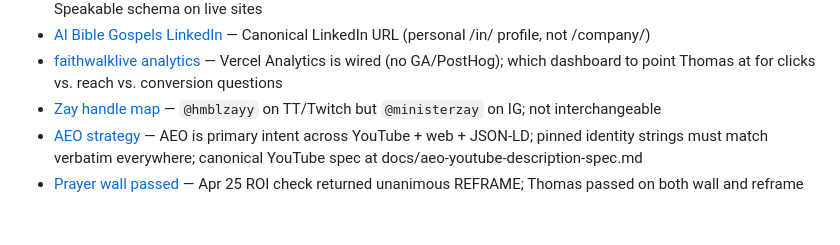
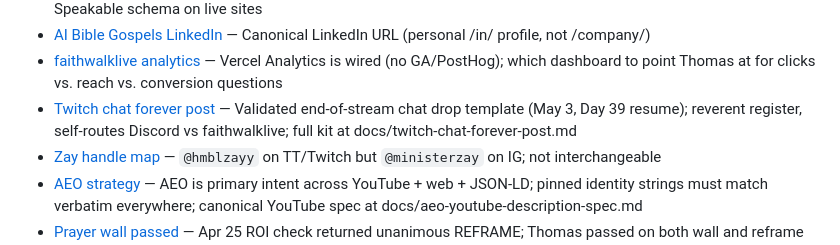
Before and after one commit to 12TribesofIsrael/AIconsultantforHmblzayy, a Markdown page: .claude/memory/MEMORY.md, the part around the change. Rendered like a GitHub page; blank space fills up the shorter version.

```diff
--- a/.claude/memory/MEMORY.md
+++ b/.claude/memory/MEMORY.md
@@ -34,6 +34,7 @@
 - [Live schema verification](feedback_live_schema_verification.md) — WebFetch strips script tags; use curl --ssl-no-revoke + grep to verify JSON-LD / Speakable schema on live sites
 - [AI Bible Gospels LinkedIn](reference_aibiblegospels_linkedin.md) — Canonical LinkedIn URL (personal /in/ profile, not /company/)
 - [faithwalklive analytics](reference_faithwalklive_analytics.md) — Vercel Analytics is wired (no GA/PostHog); which dashboard to point Thomas at for clicks vs. reach vs. conversion questions
+- [Twitch chat forever post](reference_twitch_chat_forever_post.md) — Validated end-of-stream chat drop template (May 3, Day 39 resume); reverent register, self-routes Discord vs faithwalklive; full kit at docs/twitch-chat-forever-post.md
 - [Zay handle map](reference_zay_handles.md) — `@hmblzayy` on TT/Twitch but `@ministerzay` on IG; not interchangeable
 - [AEO strategy](project_aeo_strategy.md) — AEO is primary intent across YouTube + web + JSON-LD; pinned identity strings must match verbatim everywhere; canonical YouTube spec at docs/aeo-youtube-description-spec.md
 - [Prayer wall passed](project_prayer_wall_passed.md) — Apr 25 ROI check returned unanimous REFRAME; Thomas passed on both wall and reframe stack. Don't re-pitch.
```
Also changed, not shown: .claude/memory/reference_twitch_chat_forever_post.md (added, +29 -0 lines), docs/twitch-chat-forever-post.md (added, +61 -0 lines).
